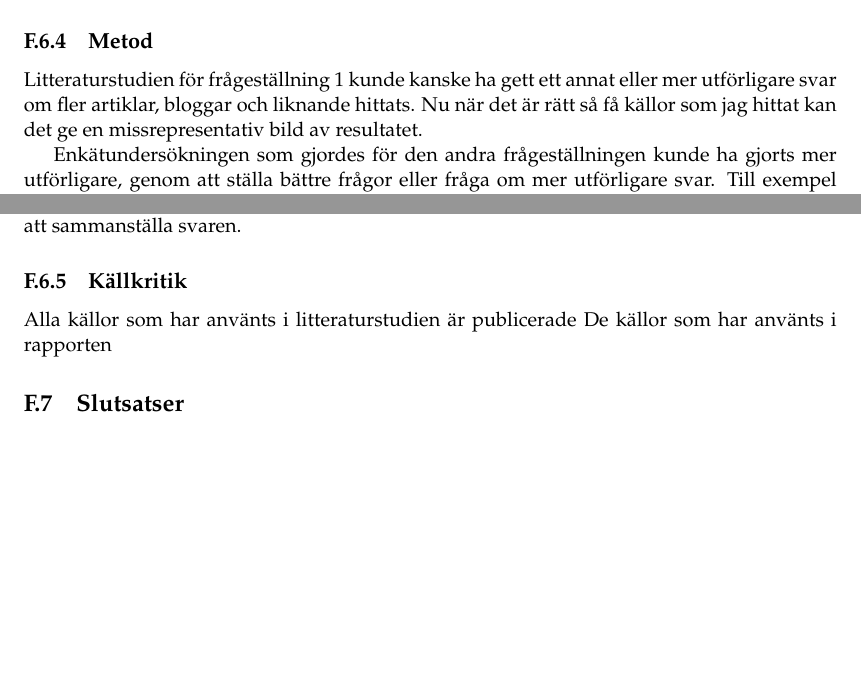
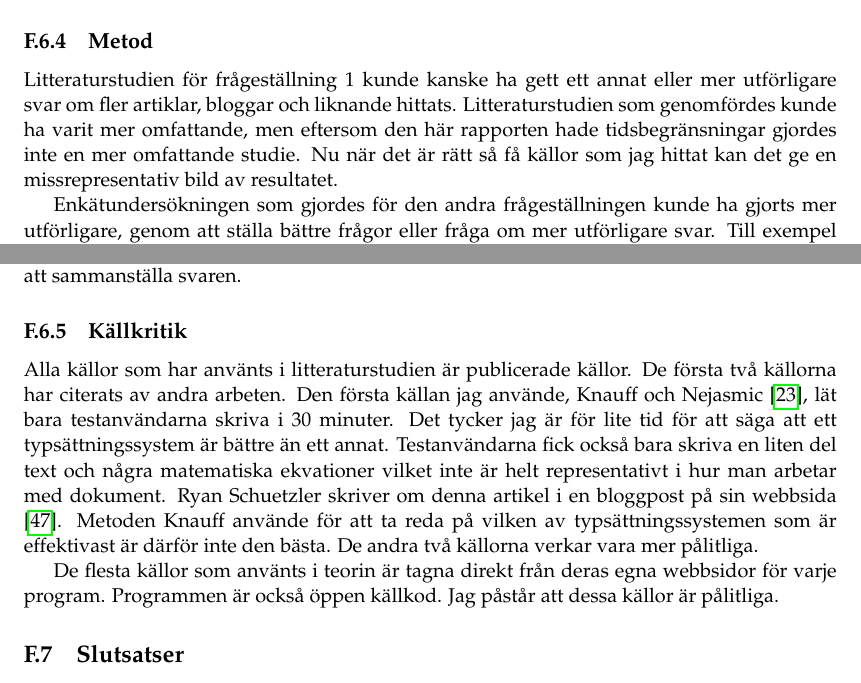
Before and after one commit to PUM-9/kandidatrapport, a LaTeX thesis (student_thesis.tex, which reads tuhkala-report.tex): two parts of pages 85 and 86 of 105 before the commit and two parts of pages 85 and 86 of 106 after it, joined at a grey line, cut so that both start at the same text, the shorter picture padded with empty space. Compiled offline with pdfLaTeX.

Commit message:
Final update of individual part

```diff
--- a/tuhkala-report.tex
+++ b/tuhkala-report.tex
@@ -191,7 +191,7 @@ En del av alternativen jag hade till frågorna hade inte valts alls, och jag had
 Att majoriteten tycker att sättet vi arbetade med kandidatrapporten jämfört med de andra stora dokument är bättre håller jag med om. Det var enklare att ha versionshantering och historik, för att man kunde se vad som ändrades eller lades till vid varje version och vem som utförde det. Man kan gå tillbaka till en tidigare version med ett enkelt kommando. Detta kunde vi inte göra när vi använde Overleaf. Fördelen med det var att alla kunde skriva samtidigt och man inte behövde installera någon mjukvara för det. Det jag tycker var mindre bra med Git och \latex var att stycken oftast skrevs som en rad vilket ger många konflikter när man försöker sammanfoga varandras delar om man ändrat något, stort eller litet.
 
 \subsection{Metod}
-Litteraturstudien för frågeställning 1 kunde kanske ha gett ett annat eller mer utförligare svar om fler artiklar, bloggar och liknande hittats. Nu när det är rätt så få källor som jag hittat kan det ge en missrepresentativ bild av resultatet.
+Litteraturstudien för frågeställning 1 kunde kanske ha gett ett annat eller mer utförligare svar om fler artiklar, bloggar och liknande hittats. Litteraturstudien som genomfördes kunde ha varit mer omfattande, men eftersom den här rapporten hade tidsbegränsningar gjordes inte en mer omfattande studie. Nu när det är rätt så få källor som jag hittat kan det ge en missrepresentativ bild av resultatet.
 
 Enkätundersökningen som gjordes för den andra frågeställningen kunde ha gjorts mer utförligare, genom att ställa bättre frågor eller fråga om mer utförligare svar. Till exempel "Rangordna de olika alternativen från det du hade helst använt till det du helst inte velat använda." istället för att endast bara fråga om "Vilka alternativ hade du använt i framtiden för större dokument?". Om fler personer hade svarat på den första enkäten kunde det ha gett en bättre bild på hur det ser ut. Om man låtit deltagarna testat de olika verktygen innan enkäten hade det nog gett ett bättre resultat. Jag tror inte att de flesta som gjorde enkäten testat alla alternativ utan möjligtvis två stycken.
 
@@ -200,8 +200,9 @@ Urvalsgruppen är alla projektgrupper som läser kandidatprojektet och det kansk
 Den andra enkätundersökningen kunde ha haft en till fråga "Vad var det som var dåligt med hanteringen av större dokument?". Som det ser ut nu får man bara de bra sakerna med verktygen. Kunde också ha frågat om det finns något annat verktyg än de vi använde som kunde ha varit bättre. Att använda sig av en enkät för att ta reda på vad gruppmedlemmar tycker kan både vara bra och dåligt. Det dåliga är att det bara är mina frågor som kommer fram medan andra frågor kan komma upp om man intervjuar istället. Det blir lite skillnad på en enkät och en intervju. Det som är bra är att det går fort att göra och att det är enklare att sammanställa svaren.
 
 \subsection{Källkritik}
-Alla källor som har använts i litteraturstudien är publicerade
-De källor som har använts i rapporten
+Alla källor som har använts i litteraturstudien är publicerade källor. De första två källorna har citerats av andra arbeten. Den första källan jag använde, Knauff och Nejasmic \cite{knauff2014efficiency}, lät bara testanvändarna skriva i 30 minuter. Det tycker jag är för lite tid för att säga att ett typsättningssystem är bättre än ett annat. Testanvändarna fick också bara skriva en liten del text och några matematiska ekvationer vilket inte är helt representativt i hur man arbetar med dokument. Ryan Schuetzler skriver om denna artikel i en bloggpost på sin webbsida \cite{ryan_sch}. Metoden Knauff använde för att ta reda på vilken av typsättningssystemen som är effektivast är därför inte den bästa. De andra två källorna verkar vara mer pålitliga.
+
+De flesta källor som använts i teorin är tagna direkt från deras egna webbsidor för varje program. Programmen är också öppen källkod. Jag påstår att dessa källor är pålitliga.
 
 \section{Slutsatser}
 \label{sec:conclusions-tuhkala}
```
Also changed, not shown: references.bib (+7 -0 lines).
